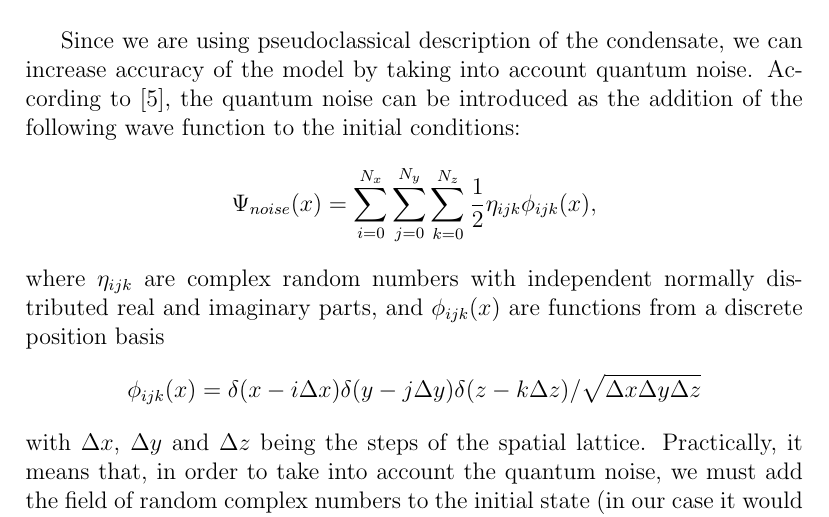
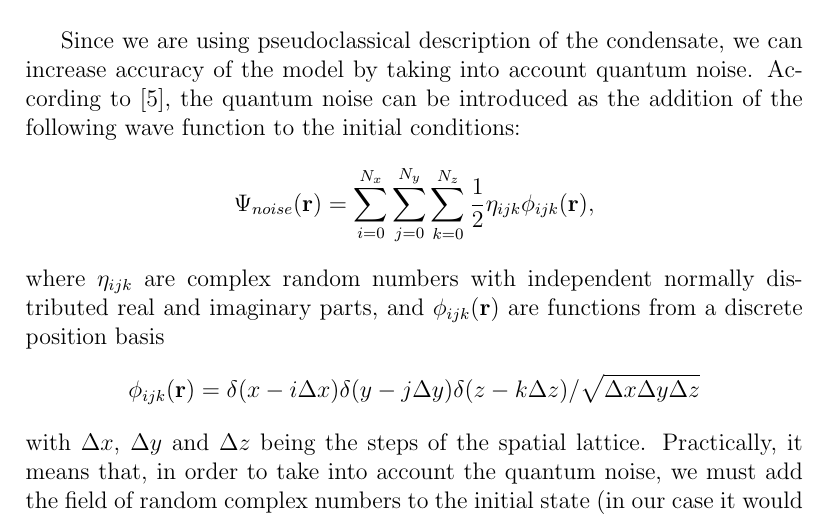
Before and after one commit to fjarri-attic/bec, a LaTeX document (docs/wigner_simulation.report/report.tex): part of page 9 of 10, cut so that both start at the same text. Compiled offline with pdfLaTeX.

Commit message:
docs\wigner_simulation: fixed typo: 3D parameters instead of 1D for noise function

```diff
--- a/docs/wigner_simulation.report/report.tex
+++ b/docs/wigner_simulation.report/report.tex
@@ -228,9 +228,9 @@ These coupled equations can be solved numerically with the same split-step Fouri
 \section*{Vacuum noise}
 
 Since we are using pseudoclassical description of the condensate, we can increase accuracy of the model by taking into account quantum noise. According to \cite{PhysRevA.58.4824}, the quantum noise can be introduced as the addition of the following wave function to the initial conditions:
-\[ \Psi_{noise}(x) = \sum_{i=0}^{N_x} \sum_{j=0}^{N_y} \sum_{k=0}^{N_z} \frac{1}{2} \eta_{ijk} \phi_{ijk}(x), \]
-where $\eta_{ijk}$ are complex random numbers with independent normally distributed real and imaginary parts, and $\phi_{ijk}(x)$ are functions from a discrete position basis
-\[ \phi_{ijk}(x) = \delta(x - i\Delta x) \delta(y - j\Delta y) \delta(z - k\Delta z) / \sqrt{\Delta x \Delta y \Delta z} \]
+\[ \Psi_{noise}(\mathbf{r}) = \sum_{i=0}^{N_x} \sum_{j=0}^{N_y} \sum_{k=0}^{N_z} \frac{1}{2} \eta_{ijk} \phi_{ijk}(\mathbf{r}), \]
+where $\eta_{ijk}$ are complex random numbers with independent normally distributed real and imaginary parts, and $\phi_{ijk}(\mathbf{r})$ are functions from a discrete position basis
+\[ \phi_{ijk}(\mathbf{r}) = \delta(x - i\Delta x) \delta(y - j\Delta y) \delta(z - k\Delta z) / \sqrt{\Delta x \Delta y \Delta z} \]
 with $\Delta x$, $\Delta y$ and $\Delta z$ being the steps of the spatial lattice. Practically, it means that, in order to take into account the quantum noise, we must add the field of random complex numbers to the initial state (in our case it would be GPE steady state for component $\vert1\rangle$ and zero for component $\vert2\rangle$). Real and imaginary parts of these fields must be Gaussian random numbers with variance equal to $1 / 2 \sqrt{\Delta x \Delta y \Delta z}$.
 
 \bibliographystyle{plain}
```
